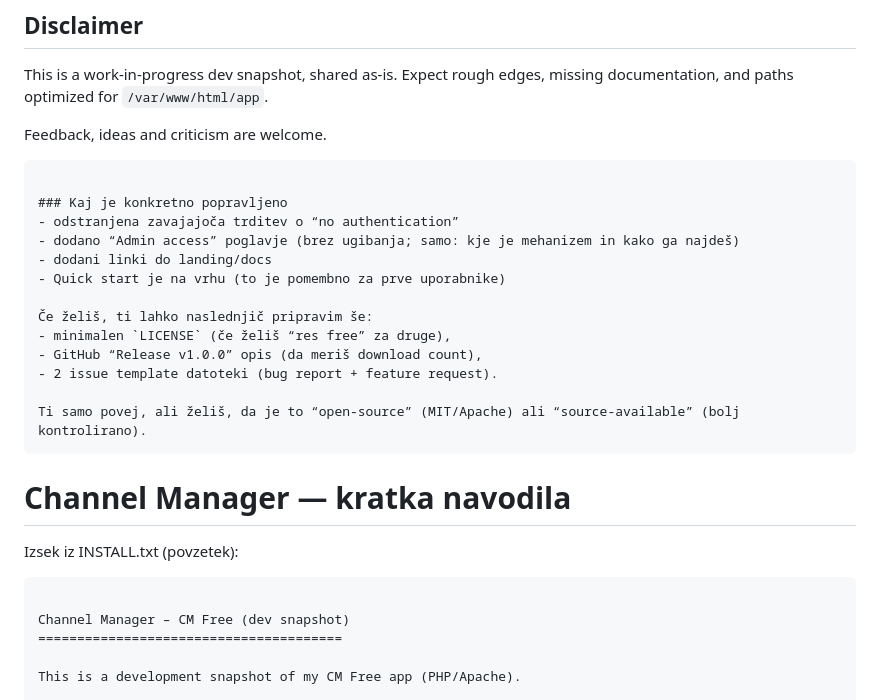
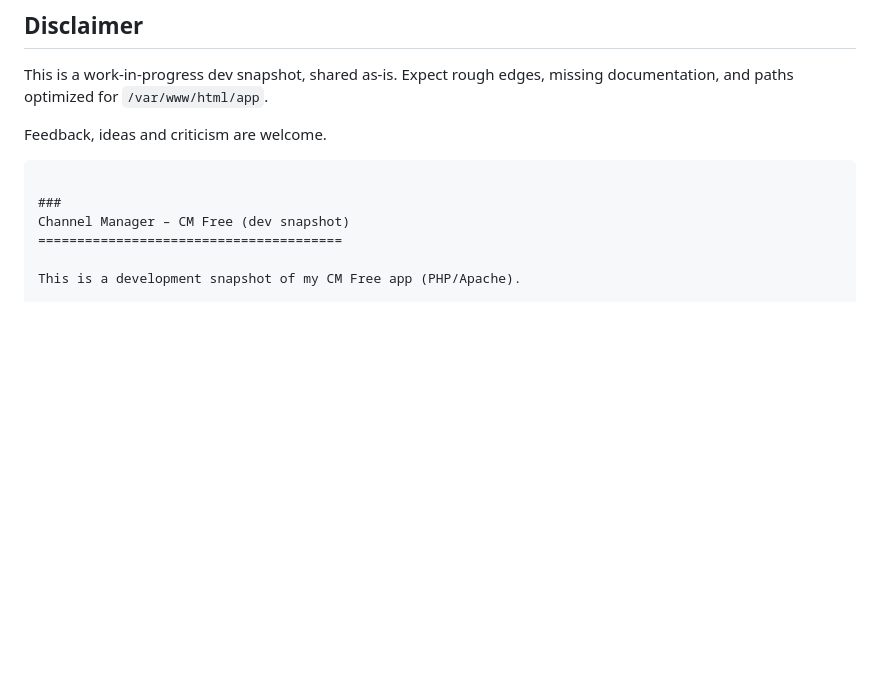
Before and after one commit to viljemd-hub/channel-manager, a Markdown page: README.md, the part around the change. GitHub-like rendering; blank space fills up the shorter version.

````diff
--- a/README.md
+++ b/README.md
@@ -188,24 +188,7 @@ Feedback, ideas and criticism are welcome.
 
 ```
 
-### Kaj je konkretno popravljeno
-- odstranjena zavajajoča trditev o “no authentication”
-- dodano “Admin access” poglavje (brez ugibanja; samo: kje je mehanizem in kako ga najdeš)
-- dodani linki do landing/docs
-- Quick start je na vrhu (to je pomembno za prve uporabnike)
-
-Če želiš, ti lahko naslednjič pripravim še:
-- minimalen `LICENSE` (če želiš “res free” za druge),
-- GitHub “Release v1.0.0” opis (da meriš download count),
-- 2 issue template datoteki (bug report + feature request).
-
-Ti samo povej, ali želiš, da je to “open-source” (MIT/Apache) ali “source-available” (bolj kontrolirano).
-```
-# Channel Manager — kratka navodila
-
-Izsek iz INSTALL.txt (povzetek):
-```
-
+###
 Channel Manager – CM Free (dev snapshot)
 =======================================
 
````
